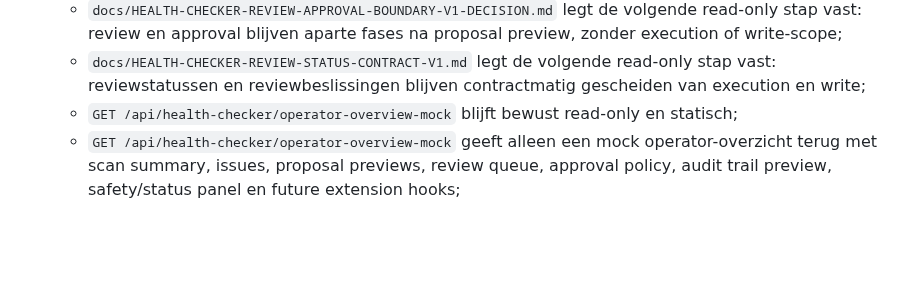
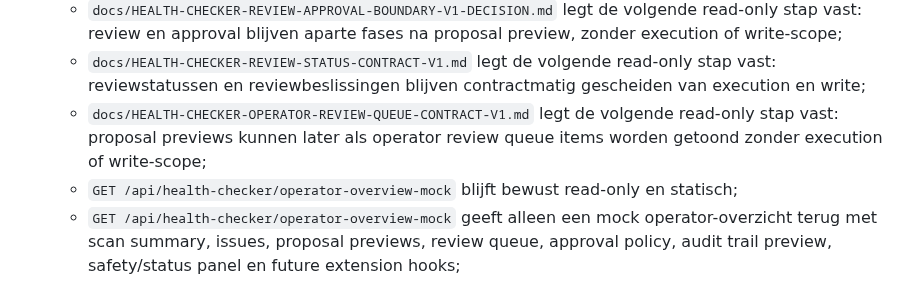
Before and after one commit to Xiaano/sam-mvp, a Markdown page: docs/CURRENT-STATUS.md, the part around the change. GitHub-like rendering; blank space fills up the shorter version.

Commit message:
docs: add operator review queue contract

```diff
--- a/docs/CURRENT-STATUS.md
+++ b/docs/CURRENT-STATUS.md
@@ -70,6 +70,7 @@
   * `GET /api/health-checker/woocommerce-read-only-proposal-preview` gebruikt de bestaande read-only productscan als bron, zet issues om naar preview-only proposalregels en houdt write scope, AI en database expliciet uit;
   * `docs/HEALTH-CHECKER-REVIEW-APPROVAL-BOUNDARY-V1-DECISION.md` legt de volgende read-only stap vast: review en approval blijven aparte fases na proposal preview, zonder execution of write-scope;
   * `docs/HEALTH-CHECKER-REVIEW-STATUS-CONTRACT-V1.md` legt de volgende read-only stap vast: reviewstatussen en reviewbeslissingen blijven contractmatig gescheiden van execution en write;
+  * `docs/HEALTH-CHECKER-OPERATOR-REVIEW-QUEUE-CONTRACT-V1.md` legt de volgende read-only stap vast: proposal previews kunnen later als operator review queue items worden getoond zonder execution of write-scope;
   * `GET /api/health-checker/operator-overview-mock` blijft bewust read-only en statisch;
   * `GET /api/health-checker/operator-overview-mock` geeft alleen een mock operator-overzicht terug met scan summary, issues, proposal previews, review queue, approval policy, audit trail preview, safety/status panel en future extension hooks;
   * `GET /api/health-checker/operator-review-preview` blijft bewust read-only en statisch;
```
Also changed, not shown: docs/APPROVED-DECISIONS-INDEX.md (+1 -0 lines), docs/HEALTH-CHECKER-OPERATOR-REVIEW-QUEUE-CONTRACT-V1.md (added, +86 -0 lines).
